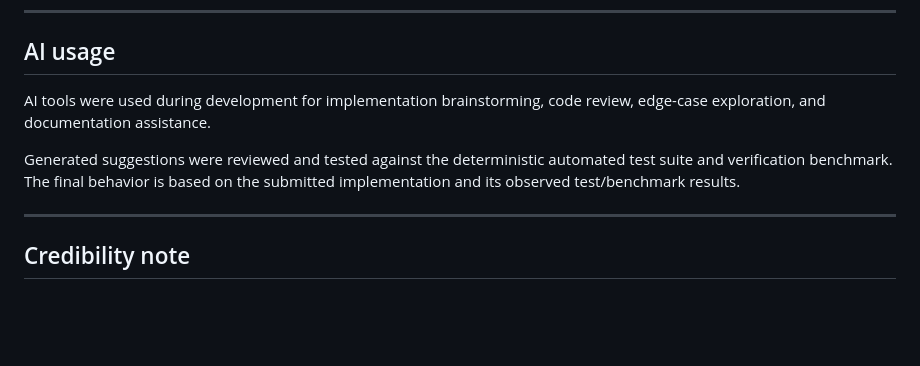
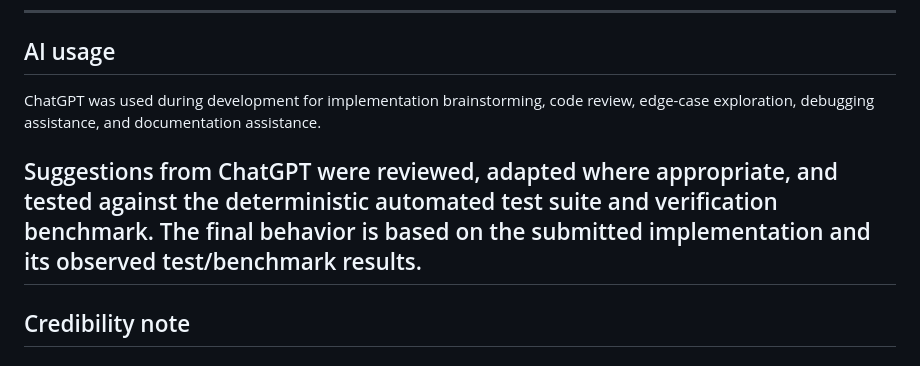
Before and after one commit to Maheshbabu14344p94/Caygnus-Resumable-Chat, a Markdown page: SUBMISSION.md, the part around the change. Drawn GitHub-style; blank space fills up the shorter version.

Commit message:
Complete Caygnus resumable realtime conversation

```diff
--- a/SUBMISSION.md
+++ b/SUBMISSION.md
@@ -474,14 +474,14 @@ features of this prototype.
 
 ## AI usage
 
-AI tools were used during development for implementation brainstorming,
-code review, edge-case exploration, and documentation assistance.
+ChatGPT was used during development for implementation brainstorming,
+code review, edge-case exploration, debugging assistance, and
+documentation assistance.
 
-Generated suggestions were reviewed and tested against the deterministic
-automated test suite and verification benchmark. The final behavior is
-based on the submitted implementation and its observed test/benchmark
-results.
-
+Suggestions from ChatGPT were reviewed, adapted where appropriate, and
+tested against the deterministic automated test suite and verification
+benchmark. The final behavior is based on the submitted implementation
+and its observed test/benchmark results.
 ------------------------------------------------------------------------
 
 ## Credibility note
```
